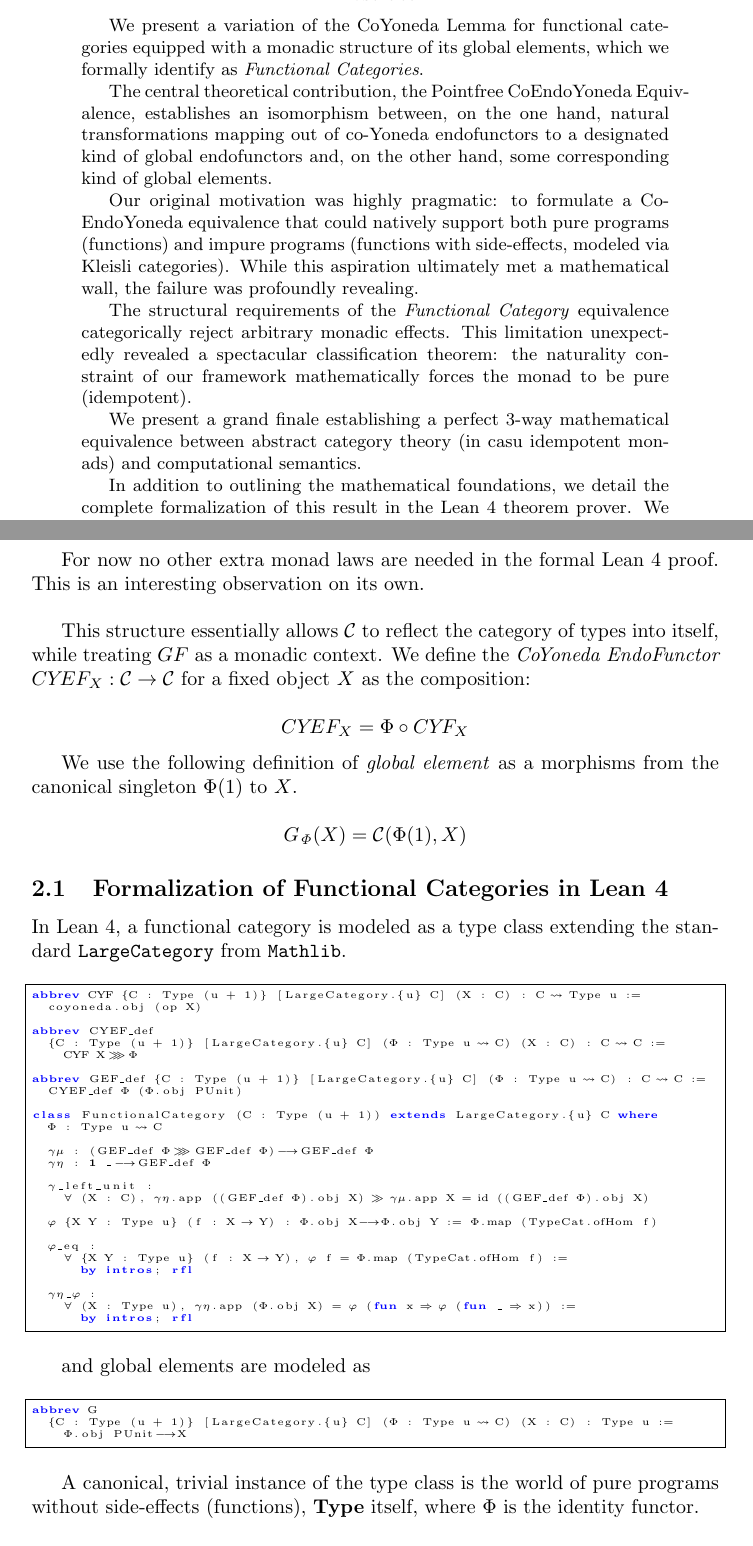
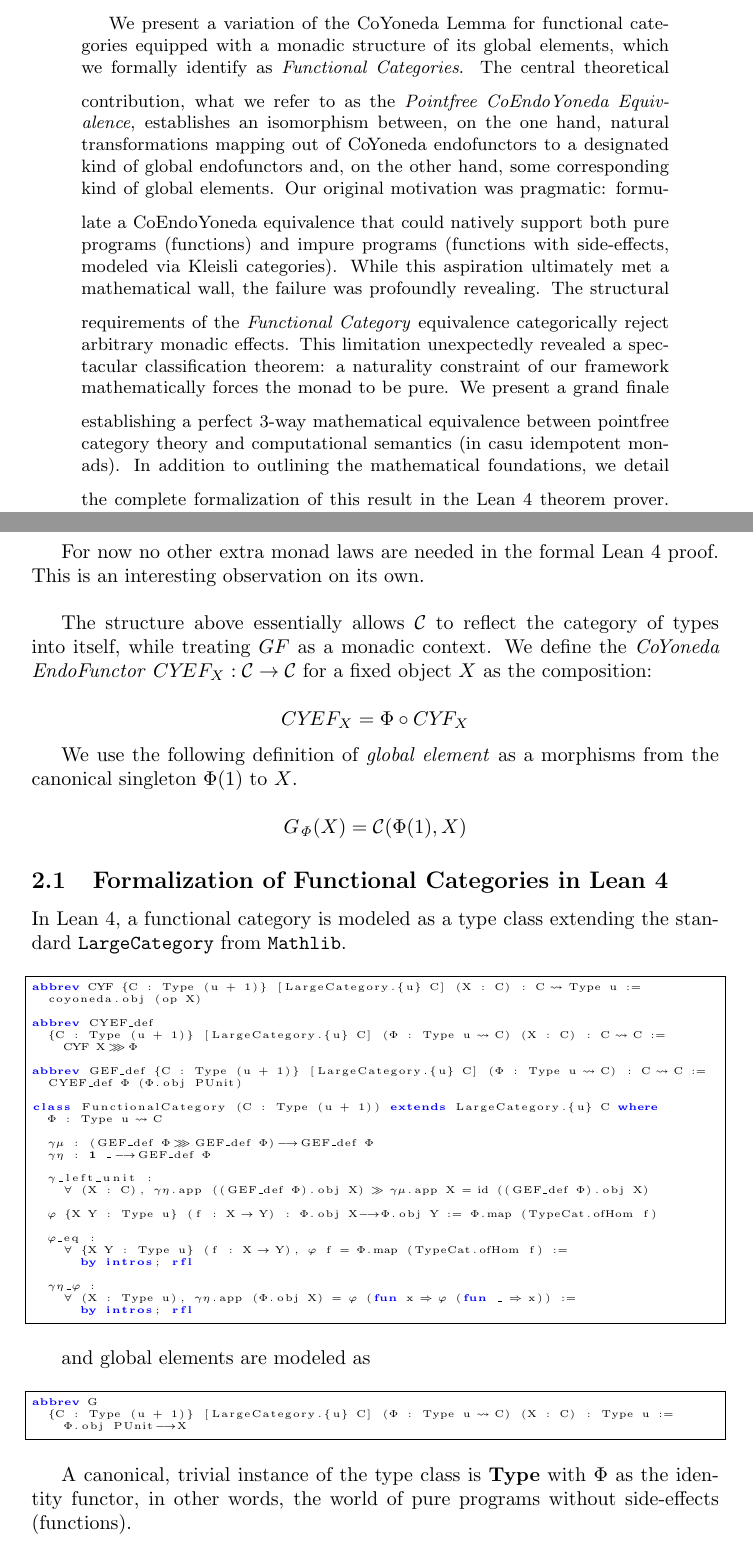
Before and after one commit to LucDuponcheelAtGitHub/coEndoYoneda, a LaTeX paper (Paper/paper.tex): two parts of pages 1 and 3 of 8, joined at a grey line, cut so that both start at the same text. Compiled offline with pdfLaTeX.

Commit message:
refactored code a bit

```diff
--- a/Paper/paper.tex
+++ b/Paper/paper.tex
@@ -71,31 +71,29 @@ Theory and Formalization in Lean 4}
 \begin{abstract}
 We present a variation of the CoYoneda Lemma for functional categories equipped with a monadic
 structure of its global elements, which we formally identify as \emph{Functional Categories}.
-
-The central theoretical contribution, the Pointfree CoEndoYoneda Equivalence, establishes an
-isomorphism between, on the one hand, natural transformations mapping out of co-Yoneda endofunctors
-to a designated kind of global endofunctors and, on the other hand, some corresponding kind of
-global elements.
-
-Our original motivation was highly pragmatic: to formulate a CoEndoYoneda equivalence that could
-natively support both pure programs (functions) and impure programs (functions with side-effects,
-modeled via Kleisli categories). While this aspiration ultimately met a mathematical wall, the
-failure was profoundly revealing.
-
+\vspace{6 pt}
+The central theoretical contribution, what we refer to as the
+\emph{Pointfree CoEndoYoneda Equivalence}, establishes an isomorphism between, on the one hand,
+natural transformations mapping out of Co\!Yoneda endofunctors to a designated kind of global
+endofunctors and, on the other hand, some corresponding kind of global elements.
+\vspace{6 pt}
+Our original motivation was pragmatic: formulate a CoEndoYoneda equivalence that could natively
+support both pure programs (functions) and impure programs (functions with side-effects, modeled
+via Kleisli categories). While this aspiration ultimately met a mathematical wall, the failure was
+profoundly revealing.
+\vspace{6 pt}
 The structural requirements of the \emph{Functional Category} equivalence categorically reject
 arbitrary monadic effects. This limitation unexpectedly revealed a spectacular classification
-theorem: the naturality constraint of our framework mathematically forces the monad to be pure
-(idempotent).
-
-We present a grand finale establishing a perfect 3-way mathematical equivalence between abstract
-category theory (in casu idempotent monads) and computational semantics.
-
+theorem: a naturality constraint of our framework mathematically forces the monad to be pure.
+\vspace{6 pt}
+We present a grand finale establishing a perfect 3-way mathematical equivalence between pointfree
+category theory and computational semantics (in casu idempotent monads).
+\vspace{6 pt}
 In addition to outlining the mathematical foundations, we detail the complete formalization of this
 result in the Lean 4 theorem prover. We discuss the technical challenges of working with functor
 compositions under strict definitional equality and demonstrate strategies for navigating dependent
 type theory to construct fully formal, pointfree proofs of higher-level category theory results.
 \end{abstract}
-
 
 \section{Introduction}
 
@@ -158,8 +156,8 @@ observation on its own.
 
 \vspace{12 pt}
 
-This structure essentially allows $\mathcal{C}$ to reflect the category of types into itself, while
-treating $GF$ as a monadic context. We define the \emph{Co\!Yoneda EndoFunctor}
+The structure above essentially allows $\mathcal{C}$ to reflect the category of types into itself,
+while treating $GF$ as a monadic context. We define the \emph{Co\!Yoneda EndoFunctor}
 $CY\!EF_X : \mathcal{C} \to \mathcal{C}$ for a fixed object $X$ as the composition:
 
 \[
@@ -222,8 +220,8 @@ abbrev G
 \end{lstlisting}
 \vspace{6pt}
 
-A canonical, trivial instance of the type class is the world of pure programs without side-effects
-(functions), $\mathbf{Type}$ itself, where $\Phi$ is the identity functor.
+A canonical, trivial instance of the type class is $\mathbf{Type}$ with $\Phi$ as the identity
+functor, in other words, the world of pure programs without side-effects (functions).
 
 \vspace{6pt}
 \begin{lstlisting}[basicstyle=\tiny]
```
Also changed, not shown: Paper/paper.pdf, Paper/paper.tex (4 more changed lines), 4 other files.
